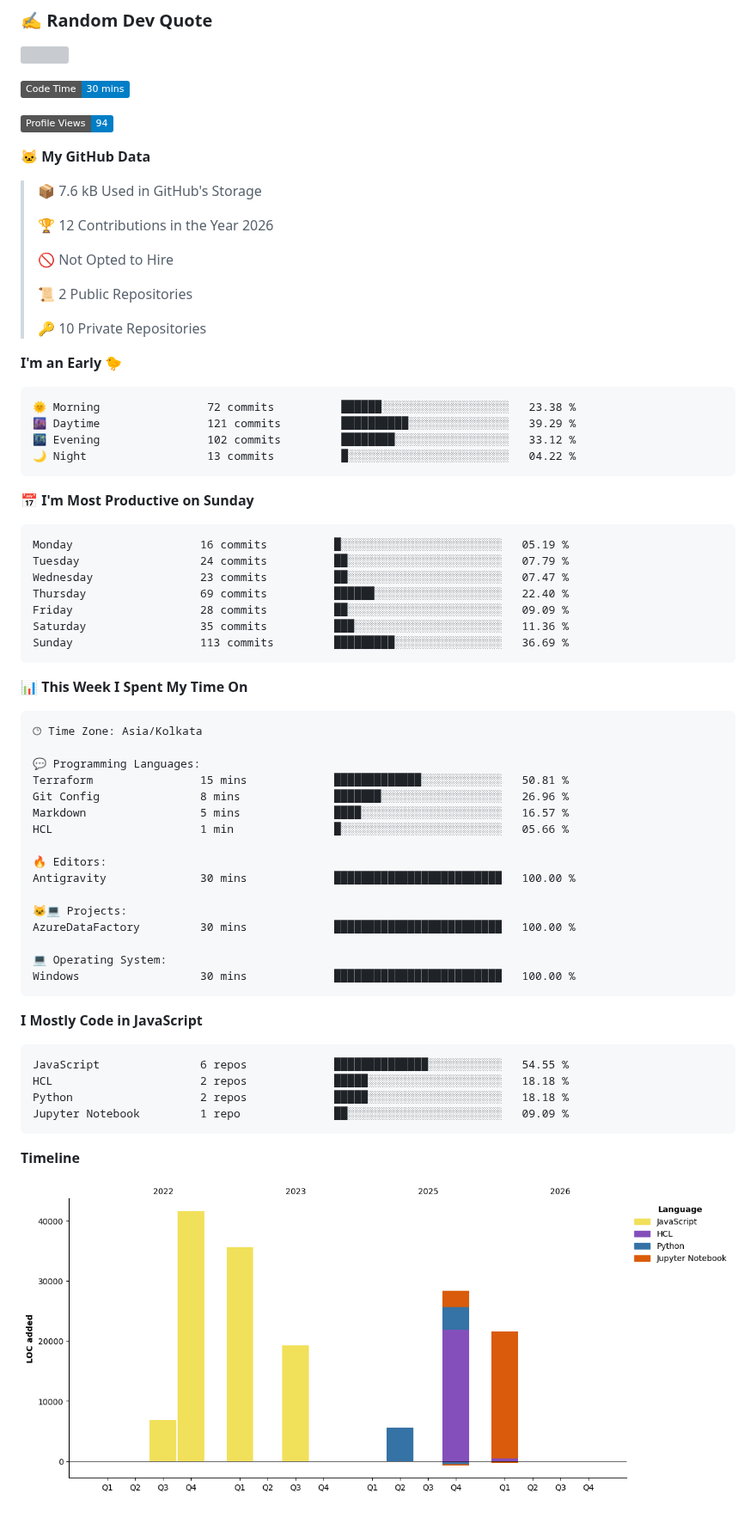
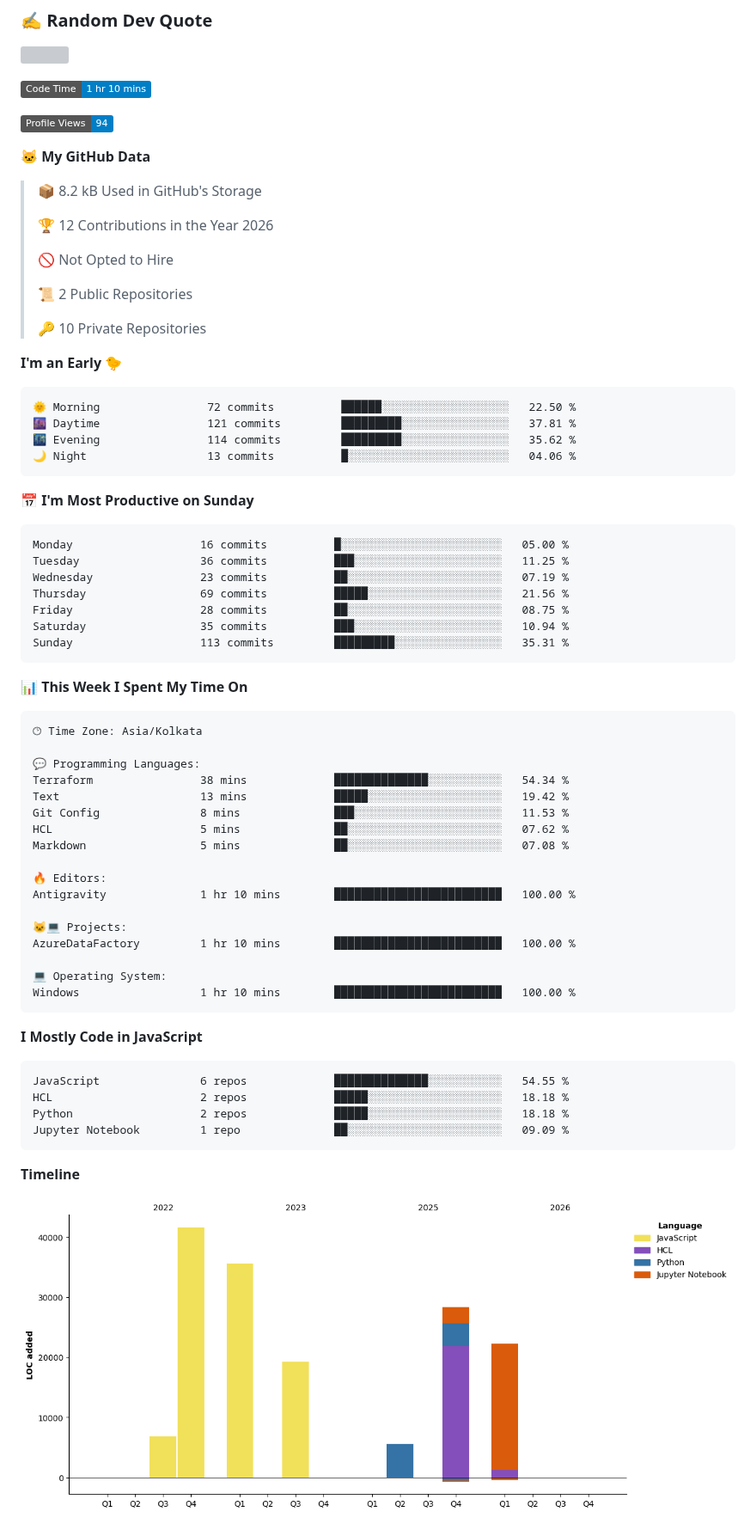
Before and after one commit to abhijit-taware/abhijit-taware, a Markdown page: README.md, the part around one of its changes. Shown at 86% size. GitHub-like rendering; pictures changed too: assets/bar_graph.png; badges without logos; grey boxes are pictures that could not be loaded.

Commit message:
Updated with Dev Metrics

````diff
--- a/README.md
+++ b/README.md
@@ -25,13 +25,13 @@ Data Engineer
 
 
 <!--START_SECTION:waka-->
-![Code Time](http://img.shields.io/badge/Code%20Time-30%20mins-blue?style=flat)
+![Code Time](http://img.shields.io/badge/Code%20Time-1%20hr%2010%20mins-blue?style=flat)
 
 ![Profile Views](http://img.shields.io/badge/Profile%20Views-94-blue?style=flat)
 
 **🐱 My GitHub Data**
 
-> 📦 7.6 kB Used in GitHub's Storage
+> 📦 8.2 kB Used in GitHub's Storage
  >
 > 🏆 12 Contributions in the Year 2026
  >
@@ -44,21 +44,21 @@ Data Engineer
 **I'm an Early 🐤**
 
 ```text
-🌞 Morning                72 commits          ██████░░░░░░░░░░░░░░░░░░░   23.38 %
-🌆 Daytime                121 commits         ██████████░░░░░░░░░░░░░░░   39.29 %
-🌃 Evening                102 commits         ████████░░░░░░░░░░░░░░░░░   33.12 %
-🌙 Night                  13 commits          █░░░░░░░░░░░░░░░░░░░░░░░░   04.22 %
+🌞 Morning                72 commits          ██████░░░░░░░░░░░░░░░░░░░   22.50 %
+🌆 Daytime                121 commits         █████████░░░░░░░░░░░░░░░░   37.81 %
+🌃 Evening                114 commits         █████████░░░░░░░░░░░░░░░░   35.62 %
+🌙 Night                  13 commits          █░░░░░░░░░░░░░░░░░░░░░░░░   04.06 %
 ```
 📅 **I'm Most Productive on Sunday**
 
 ```text
-Monday                   16 commits          █░░░░░░░░░░░░░░░░░░░░░░░░   05.19 %
-Tuesday                  24 commits          ██░░░░░░░░░░░░░░░░░░░░░░░   07.79 %
-Wednesday                23 commits          ██░░░░░░░░░░░░░░░░░░░░░░░   07.47 %
-Thursday                 69 commits          ██████░░░░░░░░░░░░░░░░░░░   22.40 %
-Friday                   28 commits          ██░░░░░░░░░░░░░░░░░░░░░░░   09.09 %
-Saturday                 35 commits          ███░░░░░░░░░░░░░░░░░░░░░░   11.36 %
-Sunday                   113 commits         █████████░░░░░░░░░░░░░░░░   36.69 %
+Monday                   16 commits          █░░░░░░░░░░░░░░░░░░░░░░░░   05.00 %
+Tuesday                  36 commits          ███░░░░░░░░░░░░░░░░░░░░░░   11.25 %
+Wednesday                23 commits          ██░░░░░░░░░░░░░░░░░░░░░░░   07.19 %
+Thursday                 69 commits          █████░░░░░░░░░░░░░░░░░░░░   21.56 %
+Friday                   28 commits          ██░░░░░░░░░░░░░░░░░░░░░░░   08.75 %
+Saturday                 35 commits          ███░░░░░░░░░░░░░░░░░░░░░░   10.94 %
+Sunday                   113 commits         █████████░░░░░░░░░░░░░░░░   35.31 %
 ```
 
 
@@ -68,19 +68,20 @@ Sunday                   113 commits         █████████░░
 🕑︎ Time Zone: Asia/Kolkata
 
 💬 Programming Languages:
-Terraform                15 mins             █████████████░░░░░░░░░░░░   50.81 %
-Git Config               8 mins              ███████░░░░░░░░░░░░░░░░░░   26.96 %
-Markdown                 5 mins              ████░░░░░░░░░░░░░░░░░░░░░   16.57 %
-HCL                      1 min               █░░░░░░░░░░░░░░░░░░░░░░░░   05.66 %
+Terraform                38 mins             ██████████████░░░░░░░░░░░   54.34 %
+Text                     13 mins             █████░░░░░░░░░░░░░░░░░░░░   19.42 %
+Git Config               8 mins              ███░░░░░░░░░░░░░░░░░░░░░░   11.53 %
+HCL                      5 mins              ██░░░░░░░░░░░░░░░░░░░░░░░   07.62 %
+Markdown                 5 mins              ██░░░░░░░░░░░░░░░░░░░░░░░   07.08 %
 
 🔥 Editors:
-Antigravity              30 mins             █████████████████████████   100.00 %
+Antigravity              1 hr 10 mins        █████████████████████████   100.00 %
 
 🐱‍💻 Projects:
-AzureDataFactory         30 mins             █████████████████████████   100.00 %
+AzureDataFactory         1 hr 10 mins        █████████████████████████   100.00 %
 
 💻 Operating System:
-Windows                  30 mins             █████████████████████████   100.00 %
+Windows                  1 hr 10 mins        █████████████████████████   100.00 %
 ```
 
 **I Mostly Code in JavaScript**
````
Also changed, not shown: other parts of README.md (+1 -1 lines).
